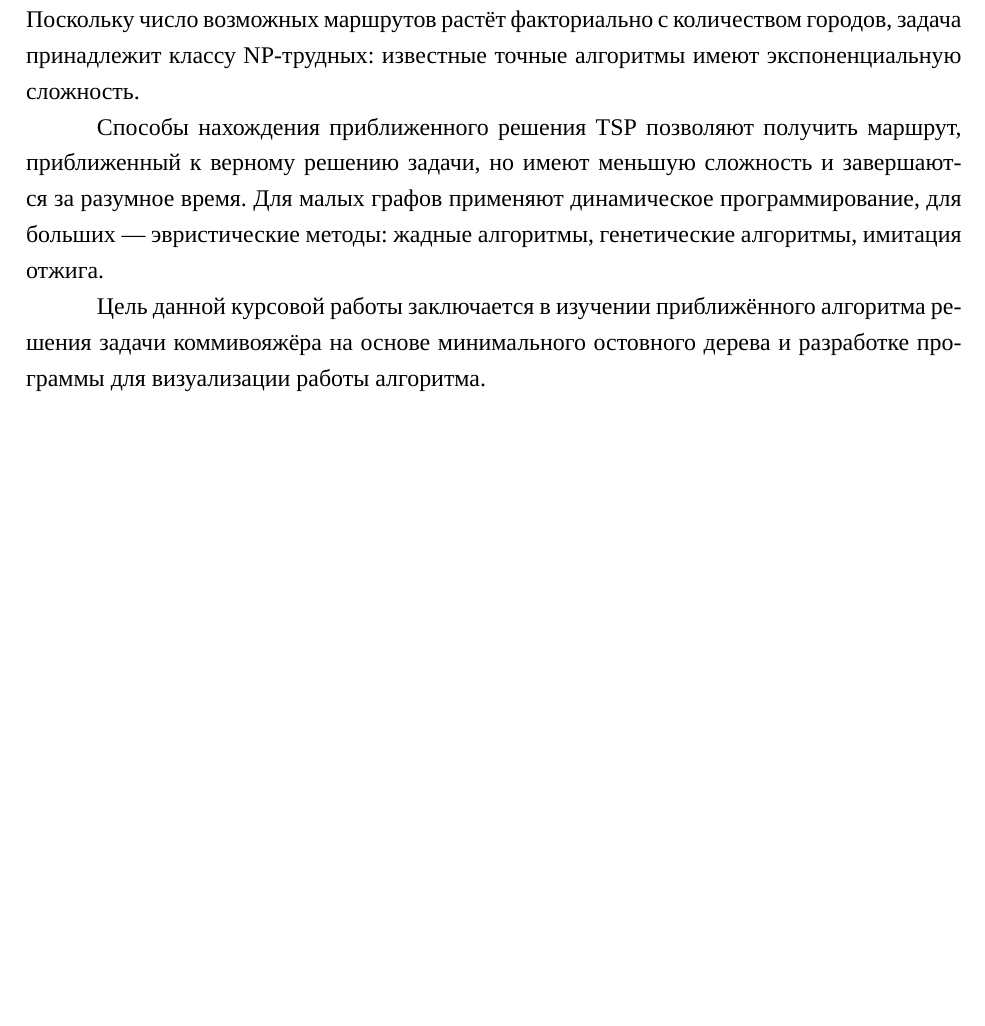
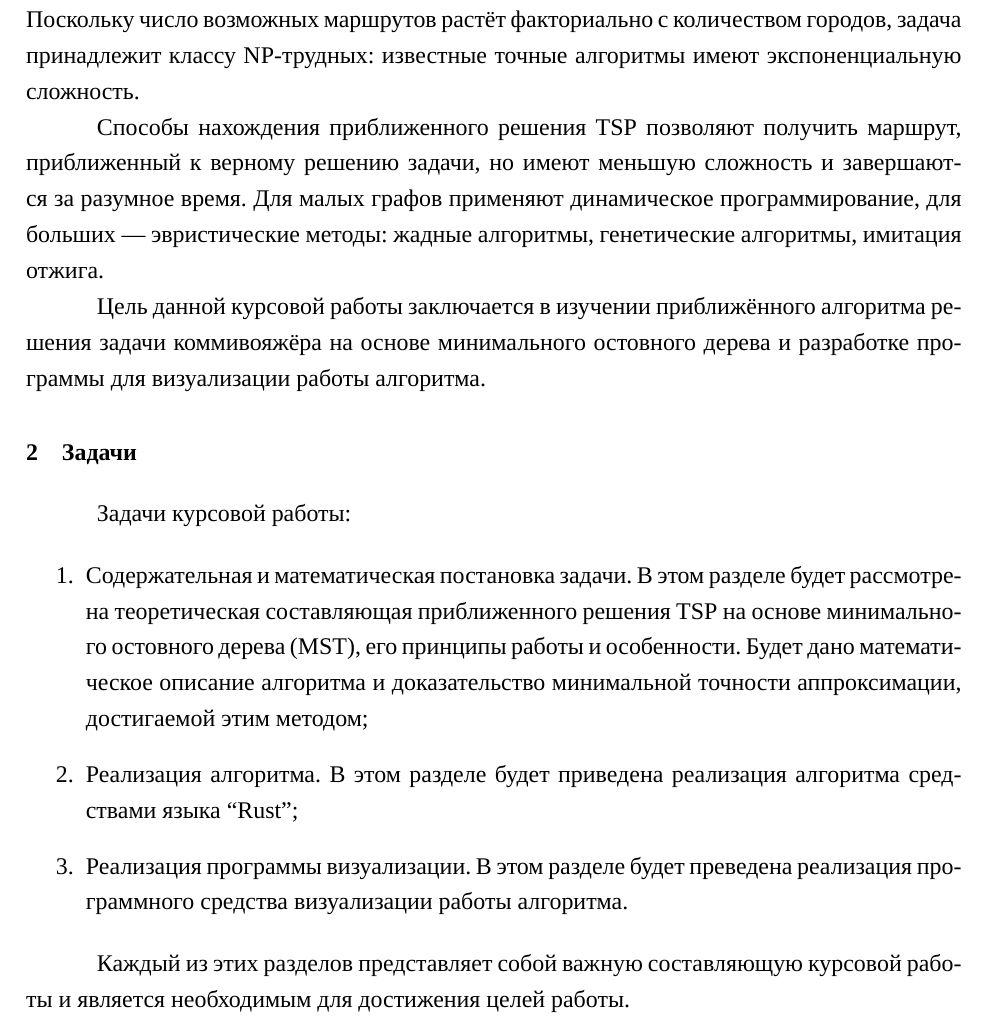
Before and after one commit to ekosachev/tsp-mst, a LaTeX document (report/report.tex, which reads report/tasks.tex): part of page 2 of 2, cut so that both start at the same text, the shorter picture padded with empty space. Compiled offline with XeLaTeX; a missing font is replaced by an installed copy or a similar font.

Commit message:
add report tasks

```diff
--- a/report/report.tex
+++ b/report/report.tex
@@ -91,4 +91,8 @@
 
 \input{introduction.tex}
 
+\section{Задачи}
+\input{tasks.tex}
+
+
 \end{document}
--- /dev/null
+++ b/report/tasks.tex
@@ -0,0 +1,9 @@
+Задачи курсовой работы:
+
+\begin{enumerate}
+    \item Содержательная и математическая постановка задачи. В этом разделе будет рассмотрена теоретическая составляющая приближенного решения TSP на основе минимального остовного дерева (MST), его принципы работы и особенности. Будет дано математическое описание алгоритма и доказательство минимальной точности аппроксимации, достигаемой этим методом;
+    \item Реализация алгоритма. В этом разделе будет приведена реализация алгоритма средствами языка ``Rust'';
+    \item Реализация программы визуализации. В этом разделе будет преведена реализация программного средства визуализации работы алгоритма.
+\end{enumerate}
+
+Каждый из этих разделов представляет собой важную составляющую курсовой работы и является необходимым для достижения целей работы.
```
